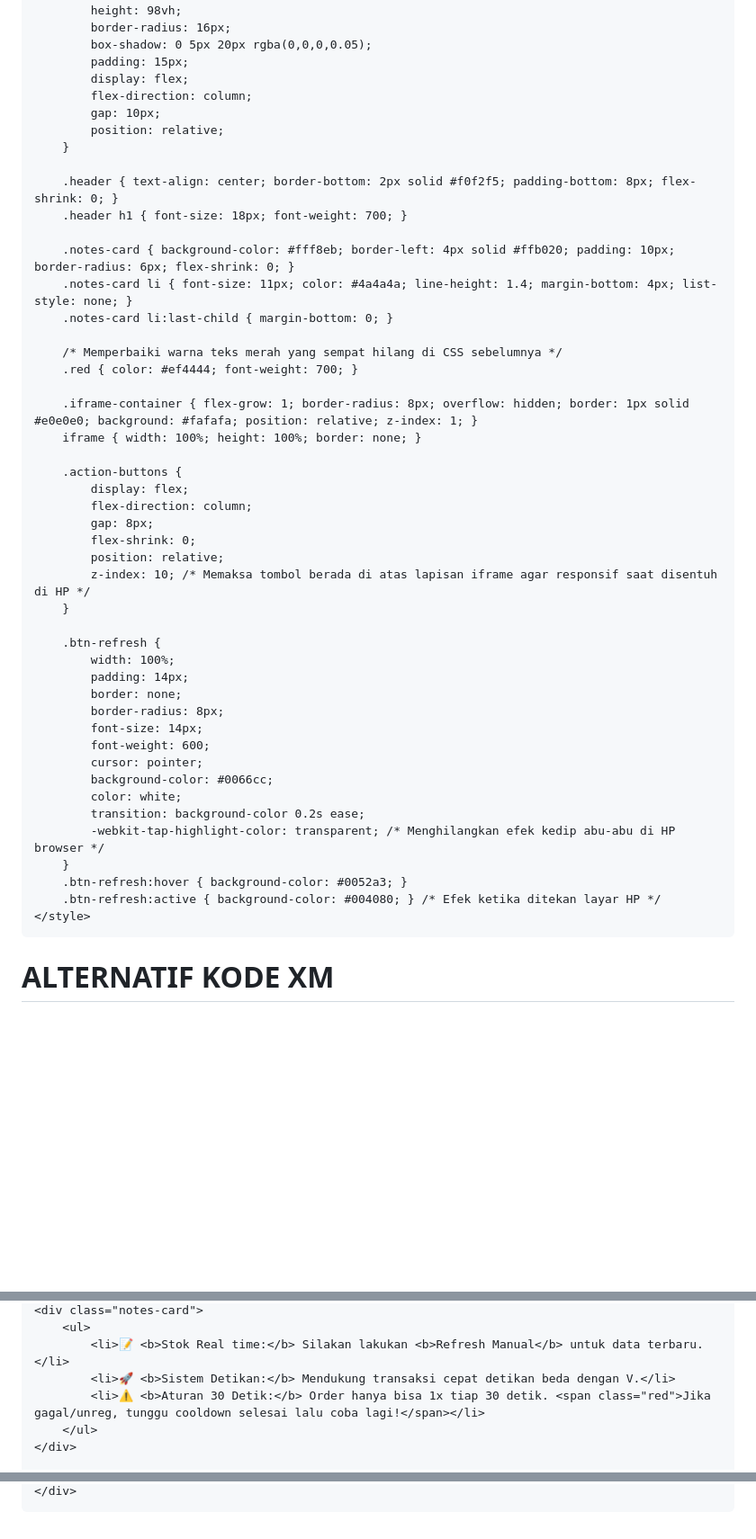
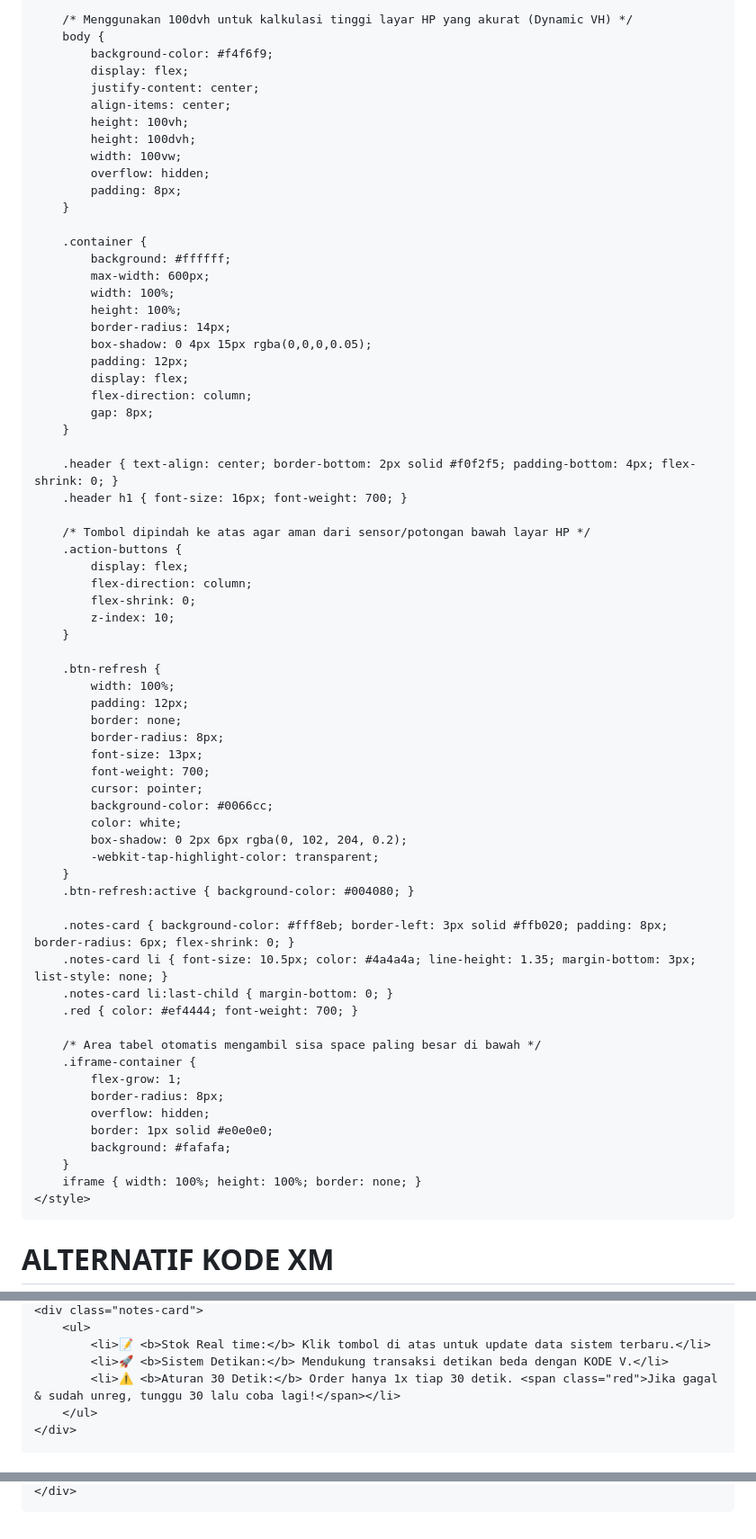
Before and after one commit to rayayumna04-ux/alternatifXM, a Markdown page: README.md, 3 parts joined by grey strips. Shown at 90% size. Drawn GitHub-style; blank space fills up the shorter version.

```diff
--- a/README.md
+++ b/README.md
@@ -7,59 +7,73 @@
     <link href="https://fonts.googleapis.com/css2?family=Inter:wght@400;600;700&display=swap" rel="stylesheet">
     <style>
         * { margin: 0; padding: 0; box-sizing: border-box; font-family: 'Inter', sans-serif; }
-        body { background-color: #f4f6f9; display: flex; justify-content: center; align-items: center; height: 100vh; width: 100vw; overflow: hidden; padding: 10px; }
+
+        /* Menggunakan 100dvh untuk kalkulasi tinggi layar HP yang akurat (Dynamic VH) */
+        body {
+            background-color: #f4f6f9;
+            display: flex;
+            justify-content: center;
+            align-items: center;
+            height: 100vh;
+            height: 100dvh;
+            width: 100vw;
+            overflow: hidden;
+            padding: 8px;
+        }
 
         .container {
             background: #ffffff;
             max-width: 600px;
             width: 100%;
-            height: 98vh;
-            border-radius: 16px;
-            box-shadow: 0 5px 20px rgba(0,0,0,0.05);
-            padding: 15px;
+            height: 100%;
+            border-radius: 14px;
+            box-shadow: 0 4px 15px rgba(0,0,0,0.05);
+            padding: 12px;
             display: flex;
             flex-direction: column;
-            gap: 10px;
-            position: relative;
+            gap: 8px;
         }
 
-        .header { text-align: center; border-bottom: 2px solid #f0f2f5; padding-bottom: 8px; flex-shrink: 0; }
-        .header h1 { font-size: 18px; font-weight: 700; }
+        .header { text-align: center; border-bottom: 2px solid #f0f2f5; padding-bottom: 4px; flex-shrink: 0; }
+        .header h1 { font-size: 16px; font-weight: 700; }
 
-        .notes-card { background-color: #fff8eb; border-left: 4px solid #ffb020; padding: 10px; border-radius: 6px; flex-shrink: 0; }
-        .notes-card li { font-size: 11px; color: #4a4a4a; line-height: 1.4; margin-bottom: 4px; list-style: none; }
-        .notes-card li:last-child { margin-bottom: 0; }
-
-        /* Memperbaiki warna teks merah yang sempat hilang di CSS sebelumnya */
-        .red { color: #ef4444; font-weight: 700; }
-
-        .iframe-container { flex-grow: 1; border-radius: 8px; overflow: hidden; border: 1px solid #e0e0e0; background: #fafafa; position: relative; z-index: 1; }
-        iframe { width: 100%; height: 100%; border: none; }
-
+        /* Tombol dipindah ke atas agar aman dari sensor/potongan bawah layar HP */
         .action-buttons {
             display: flex;
             flex-direction: column;
-            gap: 8px;
             flex-shrink: 0;
-            position: relative;
-            z-index: 10; /* Memaksa tombol berada di atas lapisan iframe agar responsif saat disentuh di HP */
+            z-index: 10;
         }
 
         .btn-refresh {
             width: 100%;
-            padding: 14px;
+            padding: 12px;
             border: none;
             border-radius: 8px;
-            font-size: 14px;
-            font-weight: 600;
+            font-size: 13px;
+            font-weight: 700;
             cursor: pointer;
             background-color: #0066cc;
             color: white;
-            transition: background-color 0.2s ease;
-            -webkit-tap-highlight-color: transparent; /* Menghilangkan efek kedip abu-abu di HP browser */
+            box-shadow: 0 2px 6px rgba(0, 102, 204, 0.2);
+            -webkit-tap-highlight-color: transparent;
         }
-        .btn-refresh:hover { background-color: #0052a3; }
-        .btn-refresh:active { background-color: #004080; } /* Efek ketika ditekan layar HP */
+        .btn-refresh:active { background-color: #004080; }
+
+        .notes-card { background-color: #fff8eb; border-left: 3px solid #ffb020; padding: 8px; border-radius: 6px; flex-shrink: 0; }
+        .notes-card li { font-size: 10.5px; color: #4a4a4a; line-height: 1.35; margin-bottom: 3px; list-style: none; }
+        .notes-card li:last-child { margin-bottom: 0; }
+        .red { color: #ef4444; font-weight: 700; }
+
+        /* Area tabel otomatis mengambil sisa space paling besar di bawah */
+        .iframe-container {
+            flex-grow: 1;
+            border-radius: 8px;
+            overflow: hidden;
+            border: 1px solid #e0e0e0;
+            background: #fafafa;
+        }
+        iframe { width: 100%; height: 100%; border: none; }
     </style>
 </head>
 <body>
@@ -70,8 +91,8 @@
     <div class="notes-card">
         <ul>
-            <li>📝 <b>Stok Real time:</b> Silakan lakukan <b>Refresh Manual</b> untuk data terbaru.</li>
-            <li>🚀 <b>Sistem Detikan:</b> Mendukung transaksi cepat detikan beda dengan V.</li>
-            <li>⚠️ <b>Aturan 30 Detik:</b> Order hanya bisa 1x tiap 30 detik. <span class="red">Jika gagal/unreg, tunggu cooldown selesai lalu coba lagi!</span></li>
+            <li>📝 <b>Stok Real time:</b> Klik tombol di atas untuk update data sistem terbaru.</li>
+            <li>🚀 <b>Sistem Detikan:</b> Mendukung transaksi detikan beda dengan KODE V.</li>
+            <li>⚠️ <b>Aturan 30 Detik:</b> Order hanya 1x tiap 30 detik. <span class="red">Jika gagal & sudah unreg, tunggu 30 lalu coba lagi!</span></li>
         </ul>
     </div>
 
@@ -92,7 +105,6 @@
     function jalankanRefresh() {
         var iframe = document.getElementById('stockFrame');
         if (iframe) {
-            // Trik terbaik me-refresh iframe di browser mobile Android/iOS
             iframe.src = iframe.src;
         }
     }
```
Also changed, not shown: other parts of README.md (+8 -9 lines).
